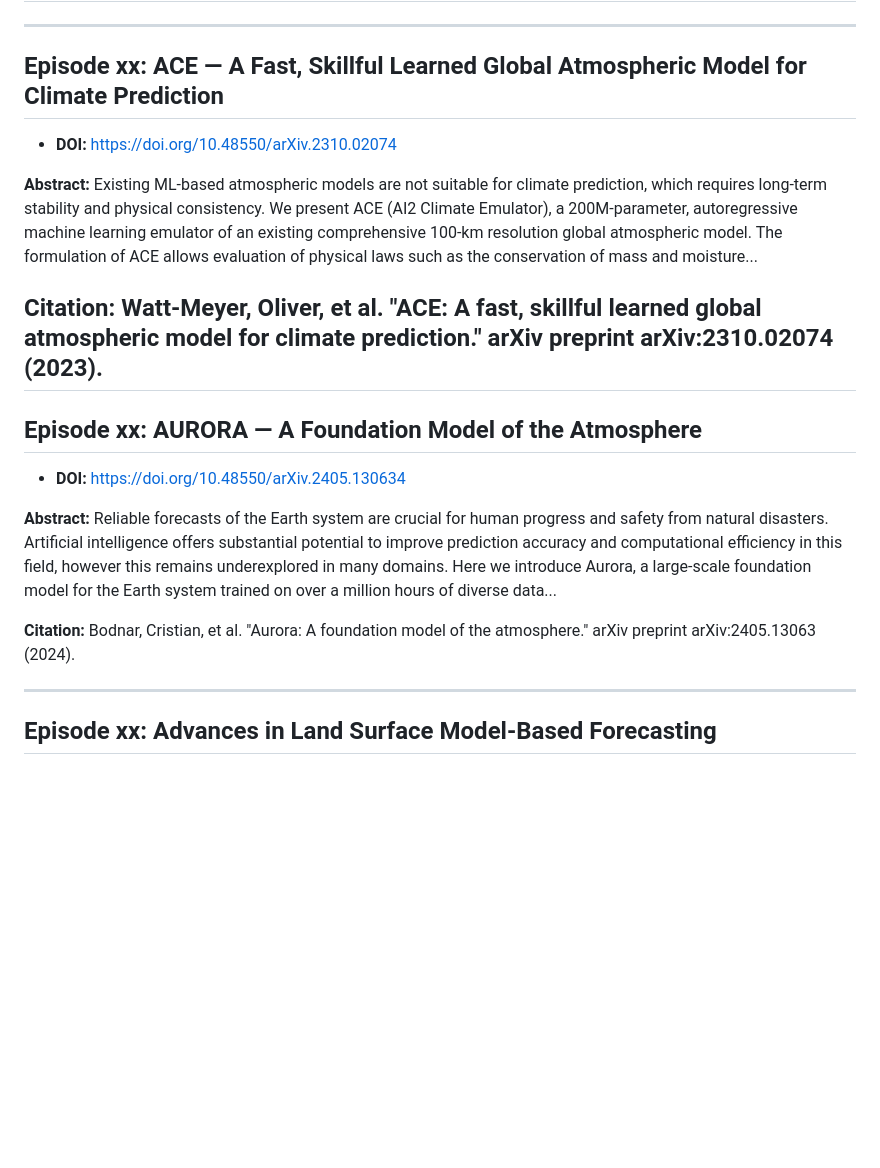
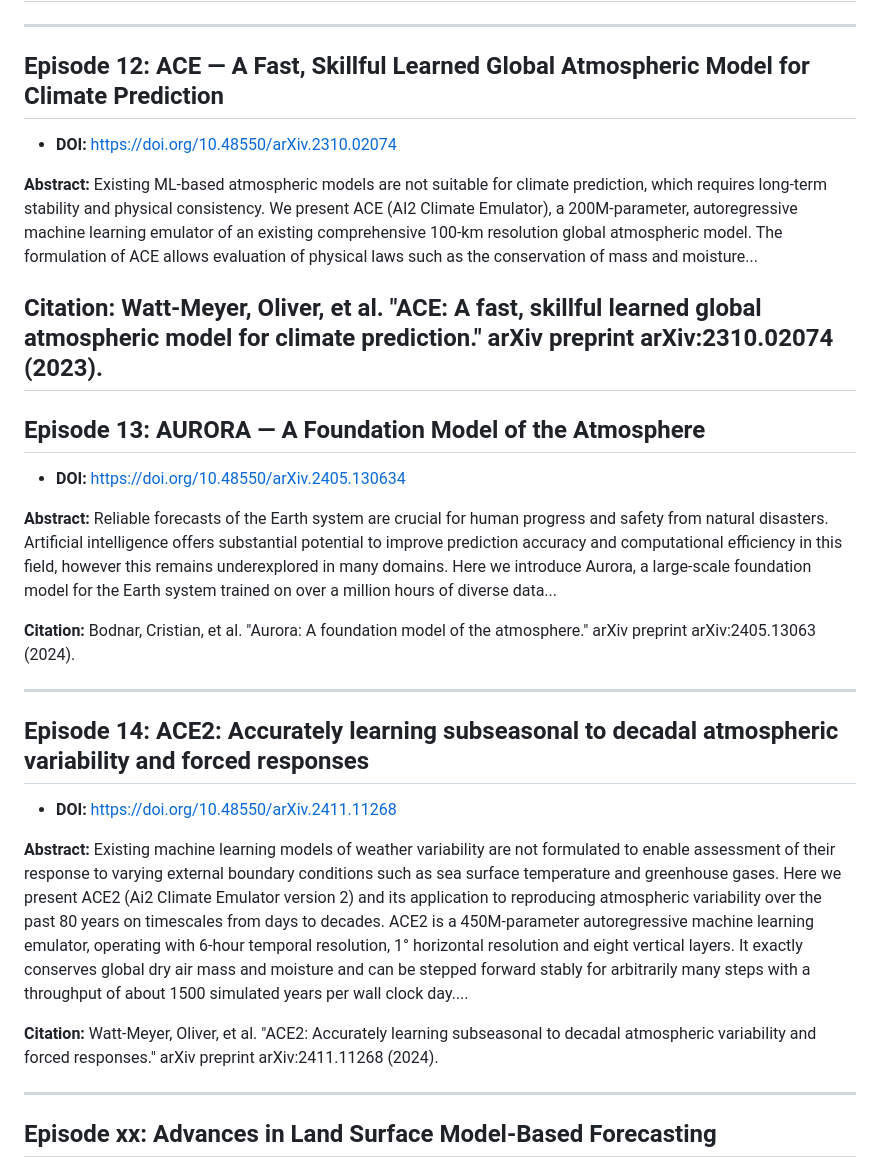
Before and after one commit to amozaffari/Earthly-Machine-Learning, a Markdown page: papers/season_1.md, the part around the change. GitHub-like rendering; blank space fills up the shorter version.

Commit message:
Update the season 1 list

```diff
--- a/papers/season_1.md
+++ b/papers/season_1.md
@@ -133,7 +133,7 @@ Rasp, Stephan, et al. "WeatherBench 2: A benchmark for the next generation of da
 
 ---
 
-## Episode xx: ACE — A Fast, Skillful Learned Global Atmospheric Model for Climate Prediction
+## Episode 12: ACE — A Fast, Skillful Learned Global Atmospheric Model for Climate Prediction
 
 - **DOI:** [https://doi.org/10.48550/arXiv.2310.02074](https://doi.org/10.48550/arXiv.2310.02074)
 
@@ -144,7 +144,7 @@ Existing ML-based atmospheric models are not suitable for climate prediction, wh
 Watt-Meyer, Oliver, et al. "ACE: A fast, skillful learned global atmospheric model for climate prediction." arXiv preprint arXiv:2310.02074 (2023).
 ---
 
-## Episode xx: AURORA — A Foundation Model of the Atmosphere
+## Episode 13: AURORA — A Foundation Model of the Atmosphere
 
 - **DOI:** [https://doi.org/10.48550/arXiv.2405.130634](https://doi.org/10.48550/arXiv.2405.13063)
 
@@ -153,6 +153,18 @@ Reliable forecasts of the Earth system are crucial for human progress and safety
 
 **Citation:**
 Bodnar, Cristian, et al. "Aurora: A foundation model of the atmosphere." arXiv preprint arXiv:2405.13063 (2024).
+
+---
+
+## Episode 14: ACE2: Accurately learning subseasonal to decadal atmospheric variability and forced responses
+
+- **DOI:** [https://doi.org/10.48550/arXiv.2411.11268](https://doi.org/10.48550/arXiv.2411.11268)
+
+**Abstract:**
+Existing machine learning models of weather variability are not formulated to enable assessment of their response to varying external boundary conditions such as sea surface temperature and greenhouse gases. Here we present ACE2 (Ai2 Climate Emulator version 2) and its application to reproducing atmospheric variability over the past 80 years on timescales from days to decades. ACE2 is a 450M-parameter autoregressive machine learning emulator, operating with 6-hour temporal resolution, 1° horizontal resolution and eight vertical layers. It exactly conserves global dry air mass and moisture and can be stepped forward stably for arbitrarily many steps with a throughput of about 1500 simulated years per wall clock day....
+
+**Citation:**
+Watt-Meyer, Oliver, et al. "ACE2: Accurately learning subseasonal to decadal atmospheric variability and forced responses." arXiv preprint arXiv:2411.11268 (2024).
 
 ---
 
```
